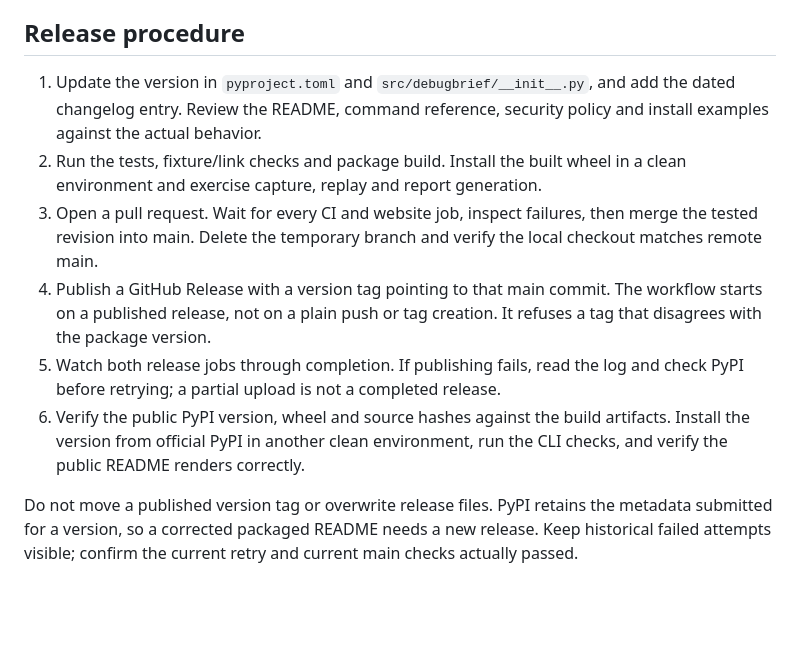
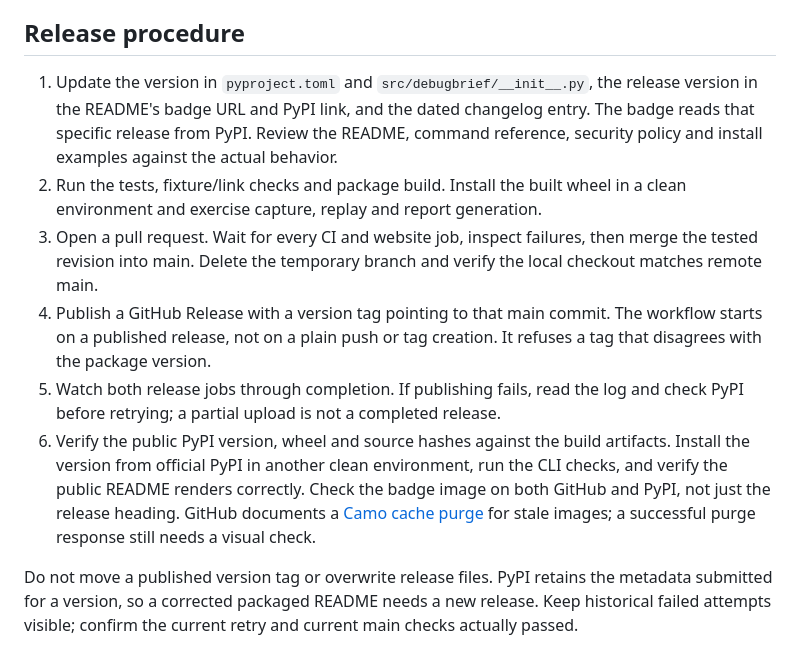
Before and after one commit to hari-kancharla/Debug-Brief, a Markdown page: docs/maintainers.md, the part around the change. Rendered like a GitHub page; blank space fills up the shorter version.

```diff
--- a/docs/maintainers.md
+++ b/docs/maintainers.md
@@ -59,9 +59,11 @@ environment requires checking both the workflow and the PyPI configuration.
 
 ## Release procedure
 
-1. Update the version in `pyproject.toml` and `src/debugbrief/__init__.py`, and add
-   the dated changelog entry. Review the README, command reference, security
-   policy and install examples against the actual behavior.
+1. Update the version in `pyproject.toml` and `src/debugbrief/__init__.py`, the
+   release version in the README's badge URL and PyPI link, and the dated
+   changelog entry. The badge reads that specific release from PyPI. Review the
+   README, command reference, security policy and install examples against the
+   actual behavior.
 2. Run the tests, fixture/link checks and package build. Install the built wheel
    in a clean environment and exercise capture, replay and report generation.
 3. Open a pull request. Wait for every CI and website job, inspect failures, then
@@ -74,7 +76,10 @@ environment requires checking both the workflow and the PyPI configuration.
    and check PyPI before retrying; a partial upload is not a completed release.
 6. Verify the public PyPI version, wheel and source hashes against the build
    artifacts. Install the version from official PyPI in another clean environment,
-   run the CLI checks, and verify the public README renders correctly.
+   run the CLI checks, and verify the public README renders correctly. Check the
+   badge image on both GitHub and PyPI, not just the release heading. GitHub
+   documents a [Camo cache purge](https://docs.github.com/en/authentication/keeping-your-account-and-data-secure/about-anonymized-urls#removing-an-image-from-camos-cache)
+   for stale images; a successful purge response still needs a visual check.
 
 Do not move a published version tag or overwrite release files. PyPI retains the
 metadata submitted for a version, so a corrected packaged README needs a new
```
Also changed, not shown: README.md (+13 -11 lines).
